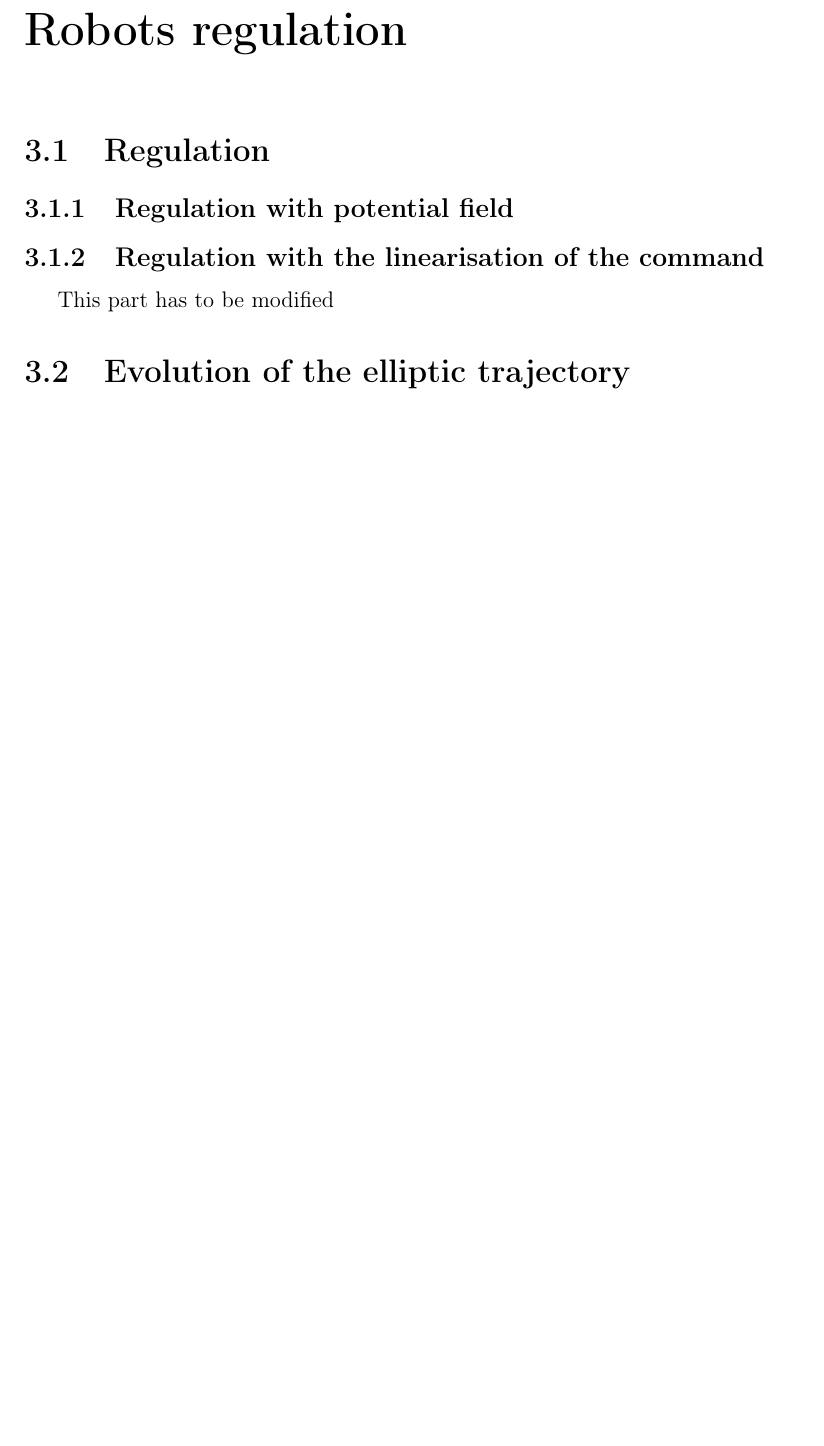
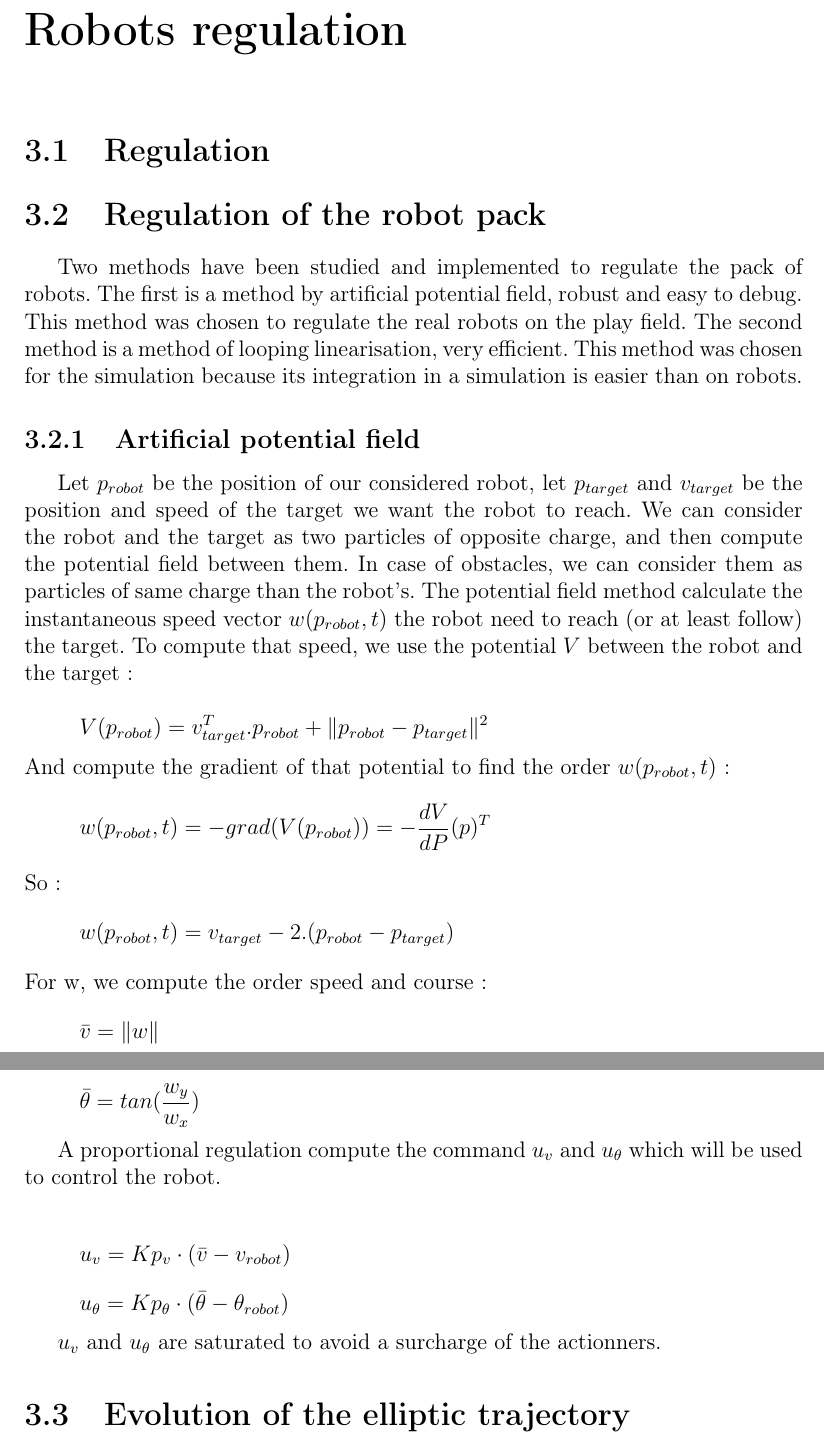
Before and after one commit to UV57-ProjetGascogne2016/Gascogne, a LaTeX thesis (RapportGroupe57.tex, which reads regulation.tex): part of page 9 of 18 before the commit and two parts of pages 9 and 10 of 19 after it, the two joined at a grey line, cut so that both start at the same text, the shorter picture padded with empty space. Compiled offline with pdfLaTeX.

Commit message:
Update regulation.tex

```diff
--- a/regulation.tex
+++ b/regulation.tex
@@ -1,5 +1,23 @@
-\subsection{Regulation with potential field}
+\section{Regulation of the robot pack}
 
-\subsection{Regulation with the linearisation of the command}
+Two methods have been studied and implemented to regulate the pack of robots. The first is a method by artificial potential field, robust and easy to debug. This method was chosen to regulate the real robots on the play field. The second method is a method of looping linearisation, very efficient. This method was chosen for the simulation because its integration in a simulation is easier than on robots.
 
-This part has to be modified
+\subsection{Artificial potential field}
+Let $p_{robot}$ be the position of our considered robot, let $p_{target}$ and $v_{target}$ be the position and speed of the target we want the robot to reach.
+We can consider the robot and the target as two particles of opposite charge, and then compute the potential field between them. In case of obstacles, we can consider them as particles of same charge than the robot's.
+The potential field method calculate the instantaneous speed vector $w(p_{robot},t)$ the robot need to reach (or at least follow) the target. To compute that speed, we use the potential $V$ between the robot and the target :\\
+\[ V(p_{robot}) = v^T_{target}. p_{robot} + \|p_{robot}-p_{target}\|^2 \]
+And compute the gradient of that potential to find the order $w(p_{robot},t)$:
+\[w(p_{robot},t) = -grad(V(p_{robot})) = -\frac{dV}{dP}(p)^T\]
+So :
+\[w(p_{robot},t) = v_{target}-2.(p_{robot}-p_{target})\]
+For w, we compute the order speed and course:
+\[\bar{v} = \|w\| \]
+\[\bar{\theta} = tan(\frac{w_y}{w_x})\]
+
+A proportional regulation compute the command $u_v$ and $u_{\theta}$ which will be used to control the robot.
+
+\[ u_v = Kp_v \cdot (\bar{v}-v_{robot}) \]
+\[ u_{\theta} = Kp_{\theta} \cdot (\bar{\theta}-\theta_{robot}) \]
+
+$u_v$ and $u_{\theta}$ are saturated to avoid a surcharge of the actionners.
```
